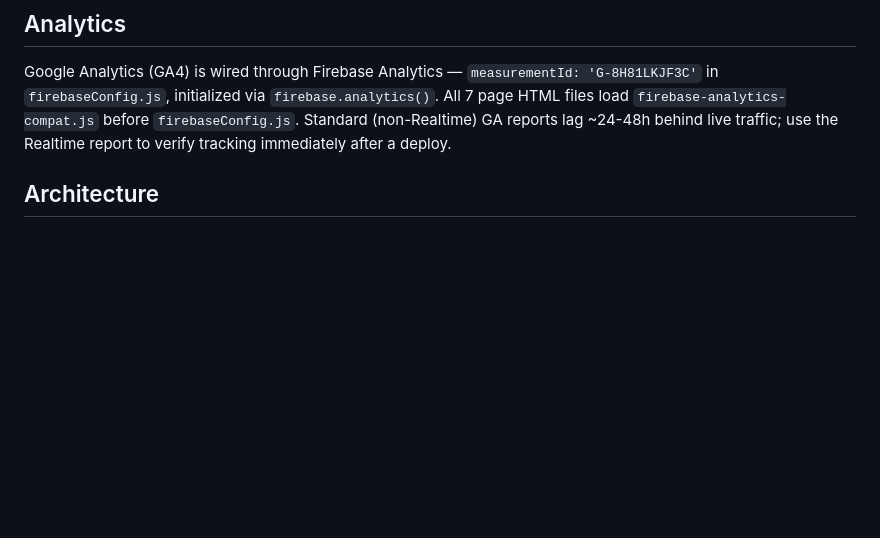
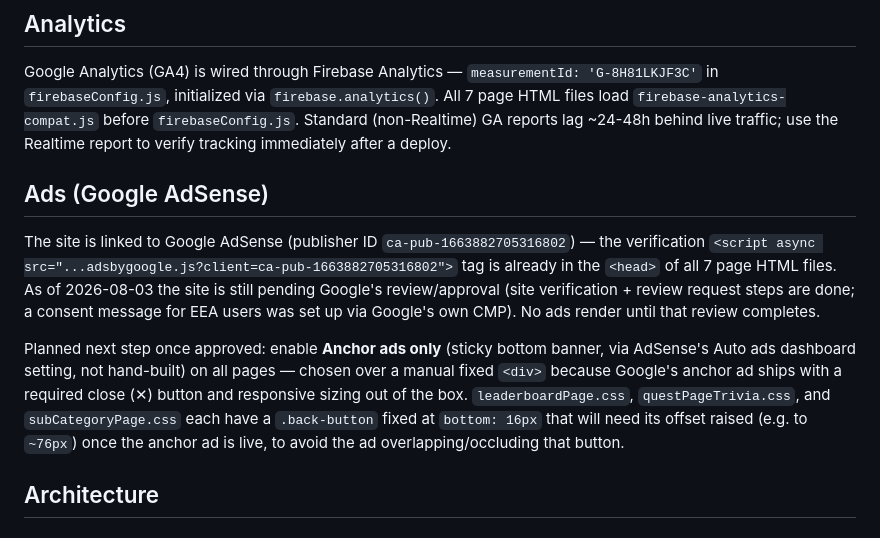
Before and after one commit to bmwz3341-is/my-Trivia-app, a Markdown page: CLAUDE.md, the part around the change. Rendered like a GitHub page; blank space fills up the shorter version.

```diff
--- a/CLAUDE.md
+++ b/CLAUDE.md
@@ -25,6 +25,12 @@ Any new hosting domain (Vercel preview URLs, custom domains, etc.) must be added
 ## Analytics
 
 Google Analytics (GA4) is wired through Firebase Analytics — `measurementId: 'G-8H81LKJF3C'` in `firebaseConfig.js`, initialized via `firebase.analytics()`. All 7 page HTML files load `firebase-analytics-compat.js` before `firebaseConfig.js`. Standard (non-Realtime) GA reports lag ~24-48h behind live traffic; use the Realtime report to verify tracking immediately after a deploy.
+
+## Ads (Google AdSense)
+
+The site is linked to Google AdSense (publisher ID `ca-pub-1663882705316802`) — the verification `<script async src="...adsbygoogle.js?client=ca-pub-1663882705316802">` tag is already in the `<head>` of all 7 page HTML files. As of 2026-08-03 the site is still pending Google's review/approval (site verification + review request steps are done; a consent message for EEA users was set up via Google's own CMP). No ads render until that review completes.
+
+Planned next step once approved: enable **Anchor ads only** (sticky bottom banner, via AdSense's Auto ads dashboard setting, not hand-built) on all pages — chosen over a manual fixed `<div>` because Google's anchor ad ships with a required close (✕) button and responsive sizing out of the box. `leaderboardPage.css`, `questPageTrivia.css`, and `subCategoryPage.css` each have a `.back-button` fixed at `bottom: 16px` that will need its offset raised (e.g. to `~76px`) once the anchor ad is live, to avoid the ad overlapping/occluding that button.
 
 ## Architecture
 
```
Also changed, not shown: README.md (+6 -0 lines).
